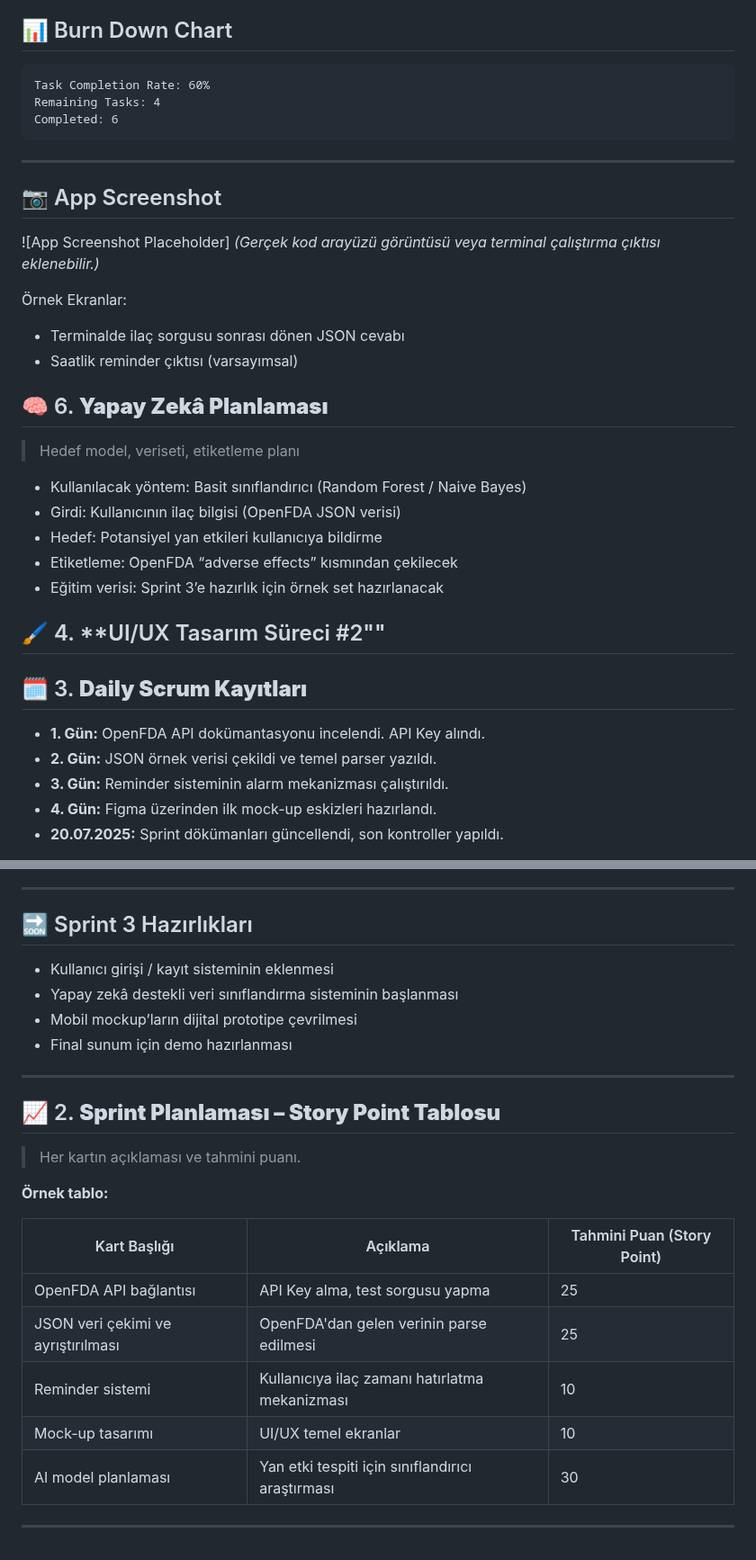
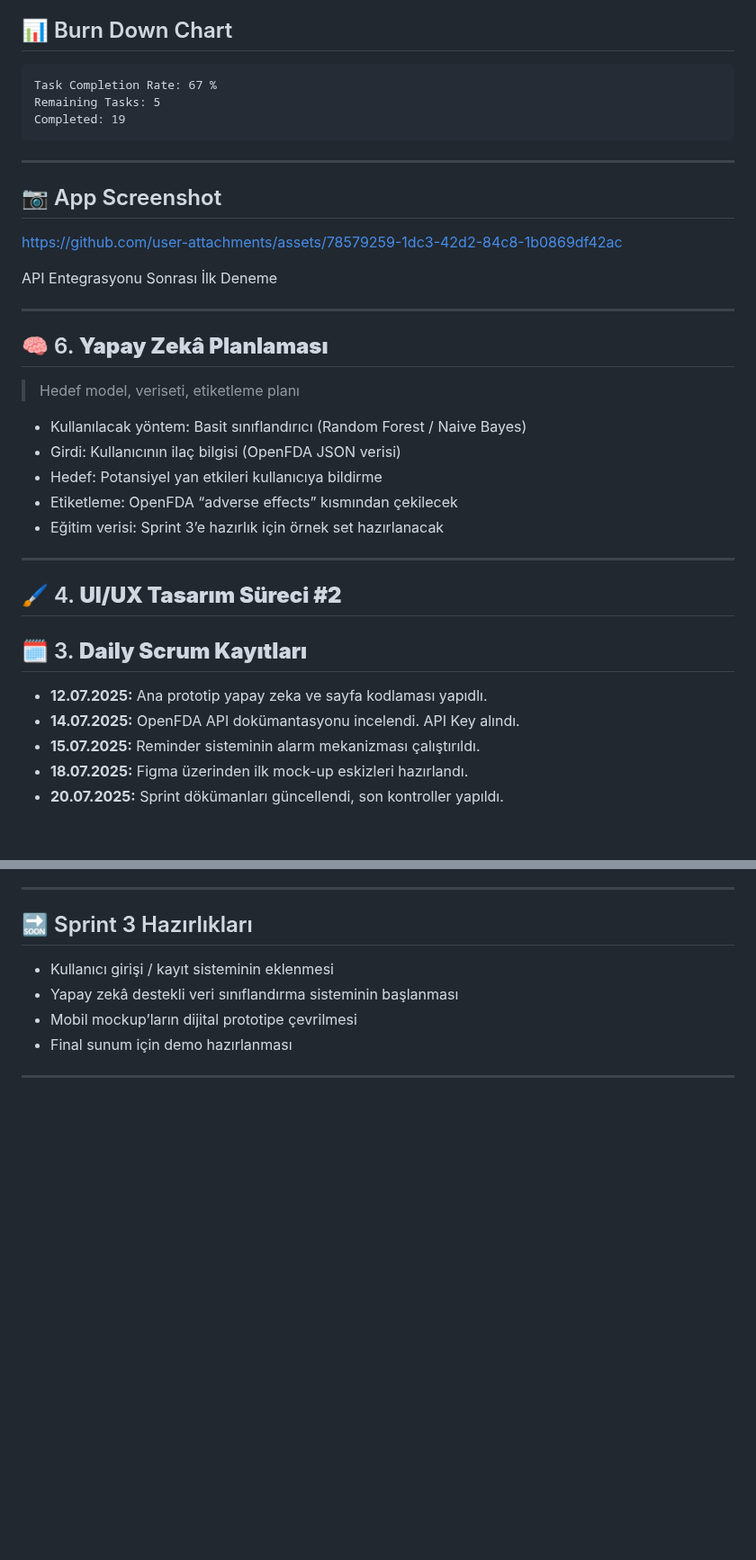
Before and after one commit to egecagintepe/bootcamp.grup190, a Markdown page: README.md, 2 parts joined by grey strips. Shown at 90% size. Drawn GitHub-style; blank space fills up the shorter version.

````diff
--- a/README.md
+++ b/README.md
@@ -328,23 +330,21 @@ Sprint başında alınan kararlar ve oluşturulan altyapı hakkında genel bilgi
 ## 📊 Burn Down Chart
 
 ```plaintext
-Task Completion Rate: 60%
-Remaining Tasks: 4
-Completed: 6
+Task Completion Rate: 67 %
+Remaining Tasks: 5
+Completed: 19
 ```
 
 ---
 
 ## 📷 App Screenshot
 
-!\[App Screenshot Placeholder]
-*(Gerçek kod arayüzü görüntüsü veya terminal çalıştırma çıktısı eklenebilir.)*
 
-Örnek Ekranlar:
+https://github.com/user-attachments/assets/78579259-1dc3-42d2-84c8-1b0869df42ac
 
-* Terminalde ilaç sorgusu sonrası dönen JSON cevabı
-* Saatlik reminder çıktısı (varsayımsal)
+API Entegrasyonu Sonrası İlk Deneme
 
+---
 
 ## 🧠 6. **Yapay Zekâ Planlaması**
 
@@ -356,16 +356,17 @@ Completed: 6
 * Etiketleme: OpenFDA “adverse effects” kısmından çekilecek
 * Eğitim verisi: Sprint 3’e hazırlık için örnek set hazırlanacak
 
+---
 
-## 🖌️ 4. **UI/UX Tasarım Süreci #2""
+## 🖌️ 4. **UI/UX Tasarım Süreci #2**
 
 
 
 
 ## 🗓️ 3. **Daily Scrum Kayıtları**
 
-* **1. Gün:** OpenFDA API dokümantasyonu incelendi. API Key alındı.
-* **2. Gün:** JSON örnek verisi çekildi ve temel parser yazıldı.
-* **3. Gün:** Reminder sisteminin alarm mekanizması çalıştırıldı.
-* **4. Gün:** Figma üzerinden ilk mock-up eskizleri hazırlandı.
+* **12.07.2025:** Ana prototip yapay zeka ve sayfa kodlaması yapıdlı.
+* **14.07.2025:** OpenFDA API dokümantasyonu incelendi. API Key alındı.
+* **15.07.2025:** Reminder sisteminin alarm mekanizması çalıştırıldı.
+* **18.07.2025:** Figma üzerinden ilk mock-up eskizleri hazırlandı.
 * **20.07.2025:** Sprint dökümanları güncellendi, son kontroller yapıldı.
@@ -442,23 +458,4 @@ Sprint boyunca aktif olan ekip üyeleri:
 * Mobil mockup’ların dijital prototipe çevrilmesi
 * Final sunum için demo hazırlanması
 
-
-
-
 ---
-
-## 📈 2. **Sprint Planlaması – Story Point Tablosu**
-
-> Her kartın açıklaması ve tahmini puanı.
-
-**Örnek tablo:**
-
-| Kart Başlığı                       | Açıklama                                         | Tahmini Puan (Story Point) |
-| ---------------------------------- | ------------------------------------------------ | -------------------------- |
-| OpenFDA API bağlantısı             | API Key alma, test sorgusu yapma                 | 25                          |
-| JSON veri çekimi ve ayrıştırılması | OpenFDA'dan gelen verinin parse edilmesi         | 25                          |
-| Reminder sistemi                   | Kullanıcıya ilaç zamanı hatırlatma mekanizması   | 10                          |
-| Mock-up tasarımı                   | UI/UX temel ekranlar                             | 10                          |
-| AI model planlaması                | Yan etki tespiti için sınıflandırıcı araştırması | 30                          |
-
----
````
Also changed, not shown: other parts of README.md (+20 -3 lines).
